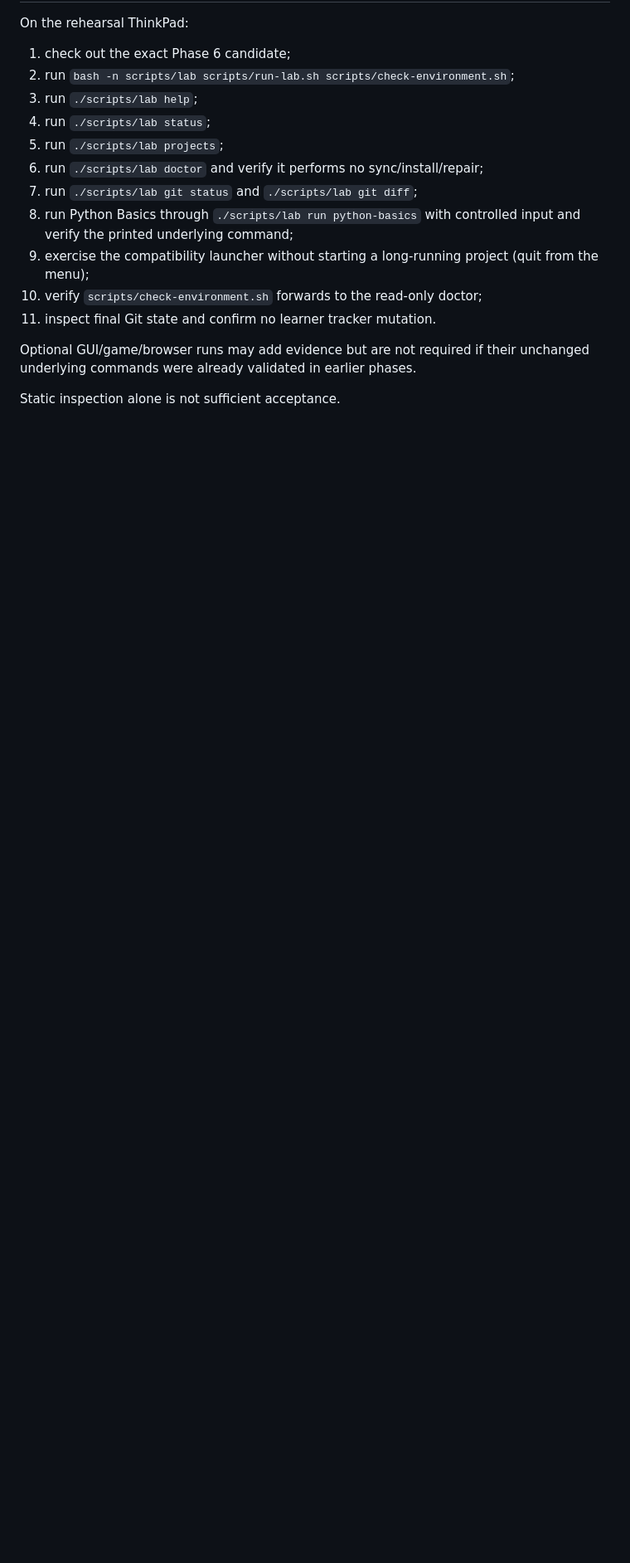
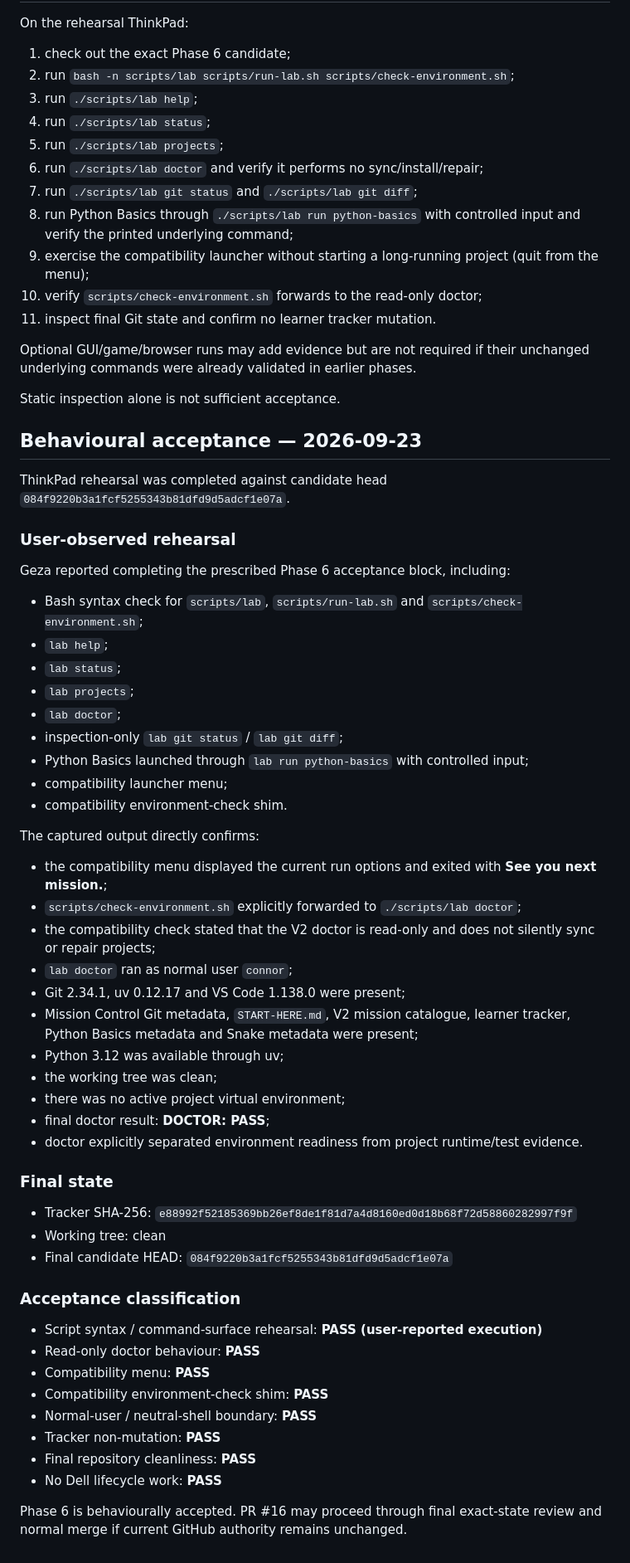
Before and after one commit to connor-koczian/connor-coding-lab, a Markdown page: docs/mentor/LAB-CONTROL-V2-IMPLEMENTATION.md, the part around the change. Shown at 83% size. Drawn GitHub-style; blank space fills up the shorter version.

Commit message:
Document Phase 6 ThinkPad acceptance

```diff
--- a/docs/mentor/LAB-CONTROL-V2-IMPLEMENTATION.md
+++ b/docs/mentor/LAB-CONTROL-V2-IMPLEMENTATION.md
@@ -89,3 +89,55 @@ On the rehearsal ThinkPad:
 Optional GUI/game/browser runs may add evidence but are not required if their unchanged underlying commands were already validated in earlier phases.
 
 Static inspection alone is not sufficient acceptance.
+
+
+## Behavioural acceptance — 2026-09-23
+
+ThinkPad rehearsal was completed against candidate head `084f9220b3a1fcf5255343b81dfd9d5adcf1e07a`.
+
+### User-observed rehearsal
+
+Geza reported completing the prescribed Phase 6 acceptance block, including:
+
+- Bash syntax check for `scripts/lab`, `scripts/run-lab.sh` and `scripts/check-environment.sh`;
+- `lab help`;
+- `lab status`;
+- `lab projects`;
+- `lab doctor`;
+- inspection-only `lab git status` / `lab git diff`;
+- Python Basics launched through `lab run python-basics` with controlled input;
+- compatibility launcher menu;
+- compatibility environment-check shim.
+
+The captured output directly confirms:
+
+- the compatibility menu displayed the current run options and exited with **See you next mission.**;
+- `scripts/check-environment.sh` explicitly forwarded to `./scripts/lab doctor`;
+- the compatibility check stated that the V2 doctor is read-only and does not silently sync or repair projects;
+- `lab doctor` ran as normal user `connor`;
+- Git 2.34.1, uv 0.12.17 and VS Code 1.138.0 were present;
+- Mission Control Git metadata, `START-HERE.md`, V2 mission catalogue, learner tracker, Python Basics metadata and Snake metadata were present;
+- Python 3.12 was available through uv;
+- the working tree was clean;
+- there was no active project virtual environment;
+- final doctor result: **DOCTOR: PASS**;
+- doctor explicitly separated environment readiness from project runtime/test evidence.
+
+### Final state
+
+- Tracker SHA-256: `e88992f52185369bb26ef8de1f81d7a4d8160ed0d18b68f72d58860282997f9f`
+- Working tree: clean
+- Final candidate HEAD: `084f9220b3a1fcf5255343b81dfd9d5adcf1e07a`
+
+### Acceptance classification
+
+- Script syntax / command-surface rehearsal: **PASS (user-reported execution)**
+- Read-only doctor behaviour: **PASS**
+- Compatibility menu: **PASS**
+- Compatibility environment-check shim: **PASS**
+- Normal-user / neutral-shell boundary: **PASS**
+- Tracker non-mutation: **PASS**
+- Final repository cleanliness: **PASS**
+- No Dell lifecycle work: **PASS**
+
+Phase 6 is behaviourally accepted. PR #16 may proceed through final exact-state review and normal merge if current GitHub authority remains unchanged.
```
